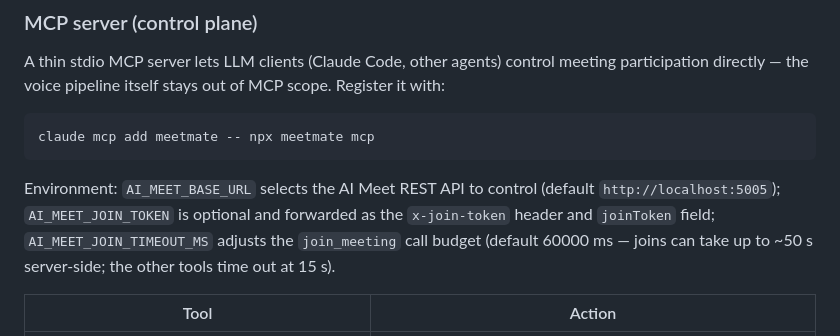
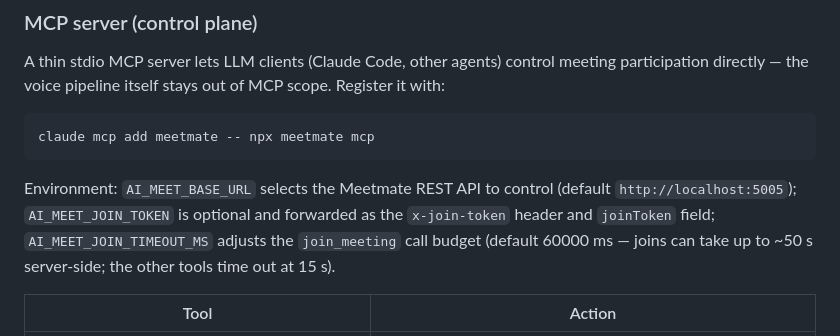
Before and after one commit to caty-ai/meetmate, a Markdown page: README.md, the part around the change. Rendered like a GitHub page.

Commit message:
docs: fix leftover 'AI Meet' product reference in README MCP section (#168)
glm review: one stray prose reference survived the mechanical rename.

Co-Authored-By: Claude Fable 5 <noreply@anthropic.com>

````diff
--- a/README.md
+++ b/README.md
@@ -189,7 +189,7 @@ A thin stdio MCP server lets LLM clients (Claude Code, other agents) control mee
 claude mcp add meetmate -- npx meetmate mcp
 ```
 
-Environment: `AI_MEET_BASE_URL` selects the AI Meet REST API to control (default `http://localhost:5005`); `AI_MEET_JOIN_TOKEN` is optional and forwarded as the `x-join-token` header and `joinToken` field; `AI_MEET_JOIN_TIMEOUT_MS` adjusts the `join_meeting` call budget (default 60000 ms — joins can take up to ~50 s server-side; the other tools time out at 15 s).
+Environment: `AI_MEET_BASE_URL` selects the Meetmate REST API to control (default `http://localhost:5005`); `AI_MEET_JOIN_TOKEN` is optional and forwarded as the `x-join-token` header and `joinToken` field; `AI_MEET_JOIN_TIMEOUT_MS` adjusts the `join_meeting` call budget (default 60000 ms — joins can take up to ~50 s server-side; the other tools time out at 15 s).
 
 | Tool | Action |
 |---|---|
````
